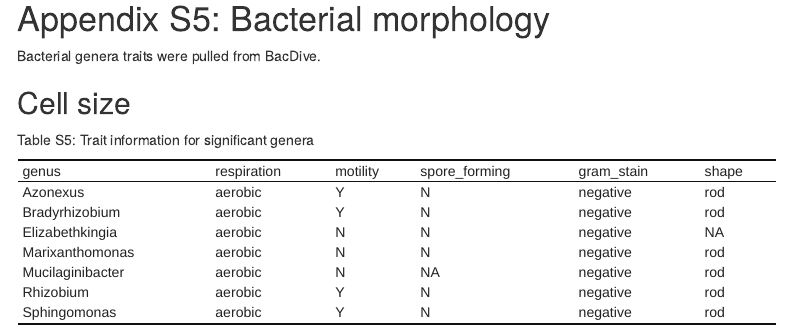
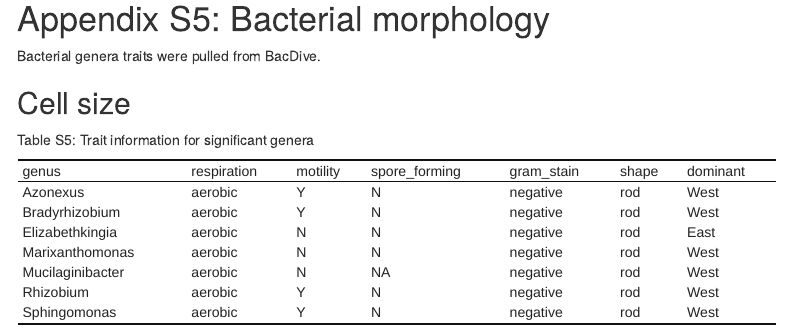
Before and after one commit to gzahn/syringodium_bacteria, an R Markdown document (output/Supporting_Info.Rmd): the page in a window 1100 px wide, from 5260 px down. Rendered offline with R 4.5, knitr and Pandoc, with nearby package versions; some code elsewhere in the file could not run offline; menus at the side of the page are left out.

Commit message:
add descriptions to supporting info

````diff
--- a/output/Supporting_Info.Rmd
+++ b/output/Supporting_Info.Rmd
@@ -210,6 +210,9 @@ read_csv("./significant_taxa_traits_kh.csv") %>%
                            "Bradyrhizobium",
                            "Marixanthomonas",
                            "Azonexus")) %>%
+  mutate(dominant = case_when(genus == "Elizabethkingia" ~ "East",
+                              TRUE ~ "West"),
+         shape = "rod") %>%
   kableExtra::kable() %>%
   kableExtra::kable_classic(lightable_options = 'hover')
 ```
````
Also changed, not shown: output/Supporting_Info.html.
